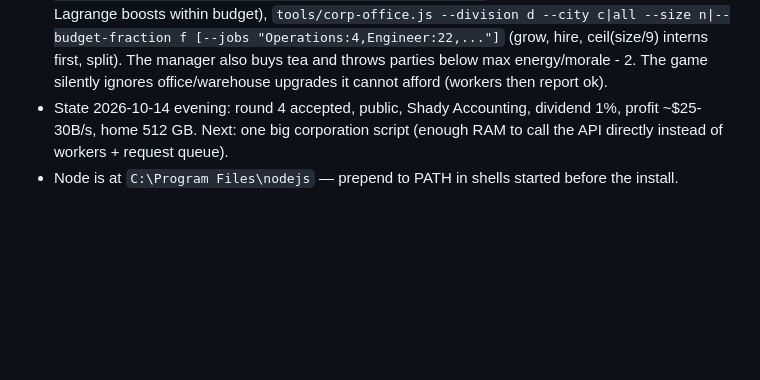
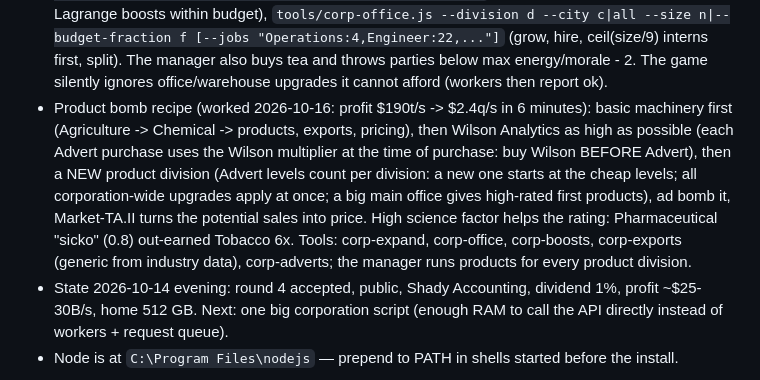
Before and after one commit to wy-bbw/claudeburner, a Markdown page: CLAUDE.md, the part around the change. Rendered like a GitHub page; blank space fills up the shorter version.

Commit message:
CLAUDE.md: product bomb recipe (Wilson before Advert, new division, ad bomb, Market-TA.II)
Co-Authored-By: Claude Opus 5.5 <noreply@anthropic.com>

```diff
--- a/CLAUDE.md
+++ b/CLAUDE.md
@@ -95,6 +95,14 @@ Lesson: every server starts at 4% of max money; low-growth targets need hours of
   --division d --city c|all --size n|--budget-fraction f [--jobs "Operations:4,Engineer:22,..."]` (grow, hire,
   ceil(size/9) interns first, split). The manager also buys tea and throws parties below max energy/morale - 2.
   The game silently ignores office/warehouse upgrades it cannot afford (workers then report ok).
+- Product bomb recipe (worked 2026-10-16: profit $190t/s -> $2.4q/s in 6 minutes): basic machinery first
+  (Agriculture -> Chemical -> products, exports, pricing), then Wilson Analytics as high as possible (each Advert
+  purchase uses the Wilson multiplier at the time of purchase: buy Wilson BEFORE Advert), then a NEW product division
+  (Advert levels count per division: a new one starts at the cheap levels; all corporation-wide upgrades apply at once;
+  a big main office gives high-rated first products), ad bomb it, Market-TA.II turns the potential sales into price.
+  High science factor helps the rating: Pharmaceutical "sicko" (0.8) out-earned Tobacco 6x. Tools: corp-expand,
+  corp-office, corp-boosts, corp-exports (generic from industry data), corp-adverts; the manager runs products for
+  every product division.
 - State 2026-10-14 evening: round 4 accepted, public, Shady Accounting, dividend 1%, profit ~$25-30B/s, home 512 GB.
   Next: one big corporation script (enough RAM to call the API directly instead of workers + request queue).
 - Node is at `C:\Program Files\nodejs` — prepend to PATH in shells started before the install.
```
